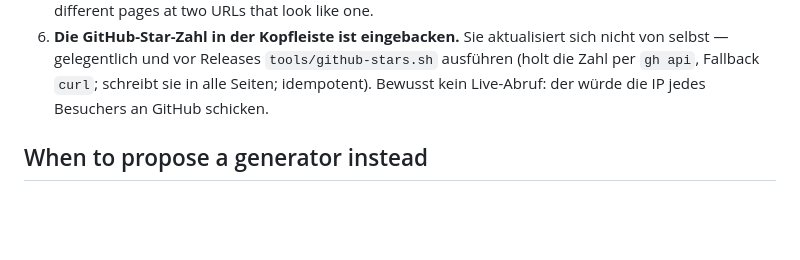
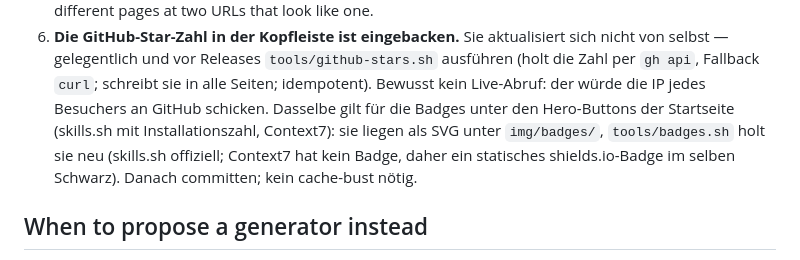
Before and after one commit to xhubio/nanook-landing-page, a Markdown page: AGENTS.md, the part around the change. Rendered like a GitHub page; blank space fills up the shorter version.

Commit message:
AGENTS.md: tools/badges.sh next to github-stars.sh
Co-Authored-By: Claude Opus 5.5 <noreply@anthropic.com>

```diff
--- a/AGENTS.md
+++ b/AGENTS.md
@@ -208,6 +208,10 @@ Idempotent. Create the page and its twin folder first (template: an existing doc
    von selbst — gelegentlich und vor Releases `tools/github-stars.sh` ausführen (holt die
    Zahl per `gh api`, Fallback `curl`; schreibt sie in alle Seiten; idempotent). Bewusst
    kein Live-Abruf: der würde die IP jedes Besuchers an GitHub schicken.
+   Dasselbe gilt für die Badges unter den Hero-Buttons der Startseite (skills.sh mit
+   Installationszahl, Context7): sie liegen als SVG unter `img/badges/`, `tools/badges.sh`
+   holt sie neu (skills.sh offiziell; Context7 hat kein Badge, daher ein statisches
+   shields.io-Badge im selben Schwarz). Danach committen; kein cache-bust nötig.
 
 ## When to propose a generator instead
 
```
